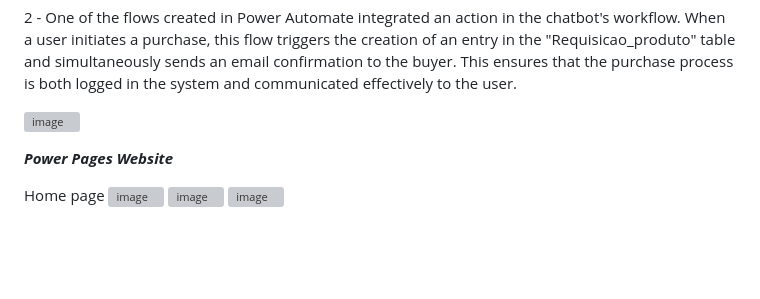
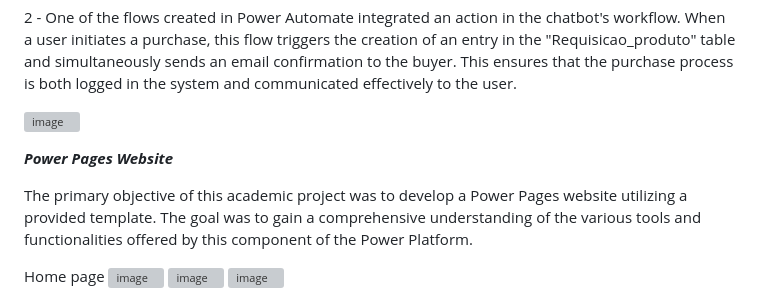
Before and after one commit to AnaFilipaTorres/Portefolio_PowerPaltform, a Markdown page: README.md, the part around one of its changes. Rendered like a GitHub page; blank space fills up the shorter version; grey boxes are pictures that could not be loaded.

```diff
--- a/README.md
+++ b/README.md
@@ -86,6 +86,8 @@ The primary objective was to create a system that allows users to purchase items
 
 **_Power Pages Website_**
 
+The primary objective of this academic project was to develop a Power Pages website utilizing a provided template. The goal was to gain a comprehensive understanding of the various tools and functionalities offered by this component of the Power Platform.
+
 Home page
 ![image](https://github.com/AnaFilipaTorres/Portefolio_PowerPaltform/assets/161728912/7d40b6c4-1926-45db-b2a0-621bd36970c5)
 ![image](https://github.com/AnaFilipaTorres/Portefolio_PowerPaltform/assets/161728912/bf59775c-3784-4e7c-8b23-4247339f353b)
```
Also changed, not shown: other parts of README.md (+14 -0 lines).
